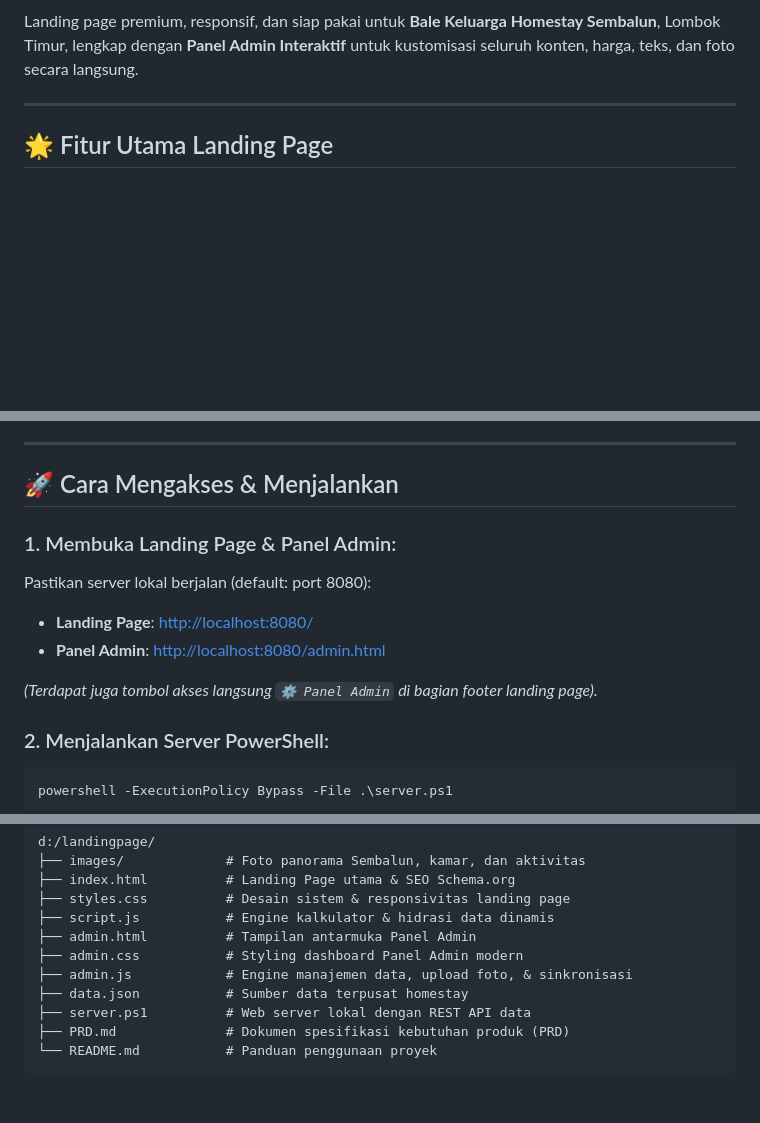
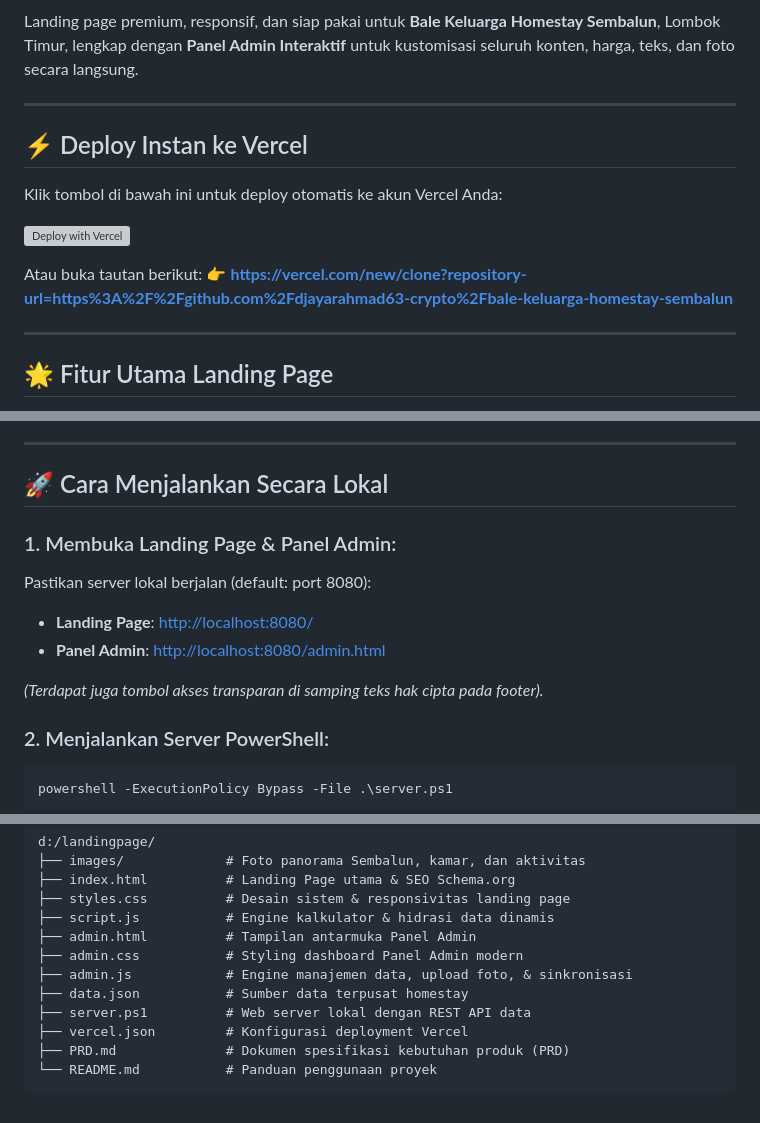
Before and after one commit to djayarahmad63-crypto/bale-keluarga-homestay, a Markdown page: README.md, 3 parts joined by grey strips. GitHub-like rendering; blank space fills up the shorter version; grey boxes are pictures that could not be loaded.

Commit message:
docs: add 1-click Vercel deploy button and instructions

````diff
--- a/README.md
+++ b/README.md
@@ -3,4 +5,15 @@
 Landing page premium, responsif, dan siap pakai untuk **Bale Keluarga Homestay Sembalun**, Lombok Timur, lengkap dengan **Panel Admin Interaktif** untuk kustomisasi seluruh konten, harga, teks, dan foto secara langsung.
+
+---
+
+## ⚡ Deploy Instan ke Vercel
+
+Klik tombol di bawah ini untuk deploy otomatis ke akun Vercel Anda:
+
+[![Deploy with Vercel](https://vercel.com/button)](https://vercel.com/new/clone?repository-url=https%3A%2F%2Fgithub.com%2Fdjayarahmad63-crypto%2Fbale-keluarga-homestay-sembalun)
+
+Atau buka tautan berikut:
+👉 **[https://vercel.com/new/clone?repository-url=https%3A%2F%2Fgithub.com%2Fdjayarahmad63-crypto%2Fbale-keluarga-homestay-sembalun](https://vercel.com/new/clone?repository-url=https%3A%2F%2Fgithub.com%2Fdjayarahmad63-crypto%2Fbale-keluarga-homestay-sembalun)**
 
 ---
 
@@ -34,14 +47,14 @@ Panel Admin mandiri yang memungkinkan pemilik/pengelola mengedit:
 
 ---
 
-## 🚀 Cara Mengakses & Menjalankan
+## 🚀 Cara Menjalankan Secara Lokal
 
 ### 1. Membuka Landing Page & Panel Admin:
 Pastikan server lokal berjalan (default: port 8080):
 - **Landing Page**: [http://localhost:8080/](http://localhost:8080/)
 - **Panel Admin**: [http://localhost:8080/admin.html](http://localhost:8080/admin.html)
 
-*(Terdapat juga tombol akses langsung `⚙️ Panel Admin` di bagian footer landing page).*
+*(Terdapat juga tombol akses transparan di samping teks hak cipta pada footer).*
 
 ### 2. Menjalankan Server PowerShell:
 ```powershell
@@ -62,6 +75,7 @@ d:/landingpage/
 ├── admin.js            # Engine manajemen data, upload foto, & sinkronisasi
 ├── data.json           # Sumber data terpusat homestay
 ├── server.ps1          # Web server lokal dengan REST API data
+├── vercel.json         # Konfigurasi deployment Vercel
 ├── PRD.md              # Dokumen spesifikasi kebutuhan produk (PRD)
 └── README.md           # Panduan penggunaan proyek
 ```
````
Also changed, not shown: other parts of README.md (+2 -0 lines).
